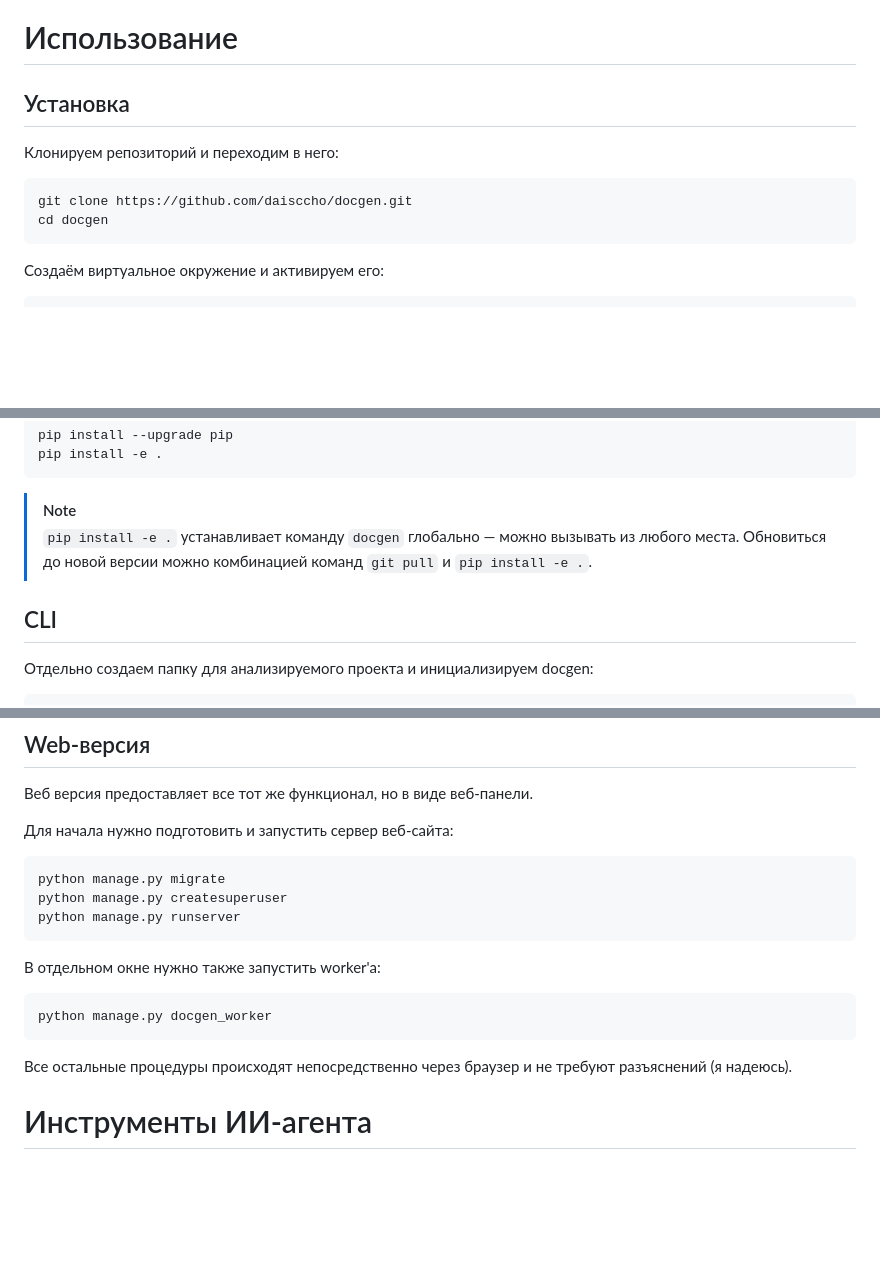
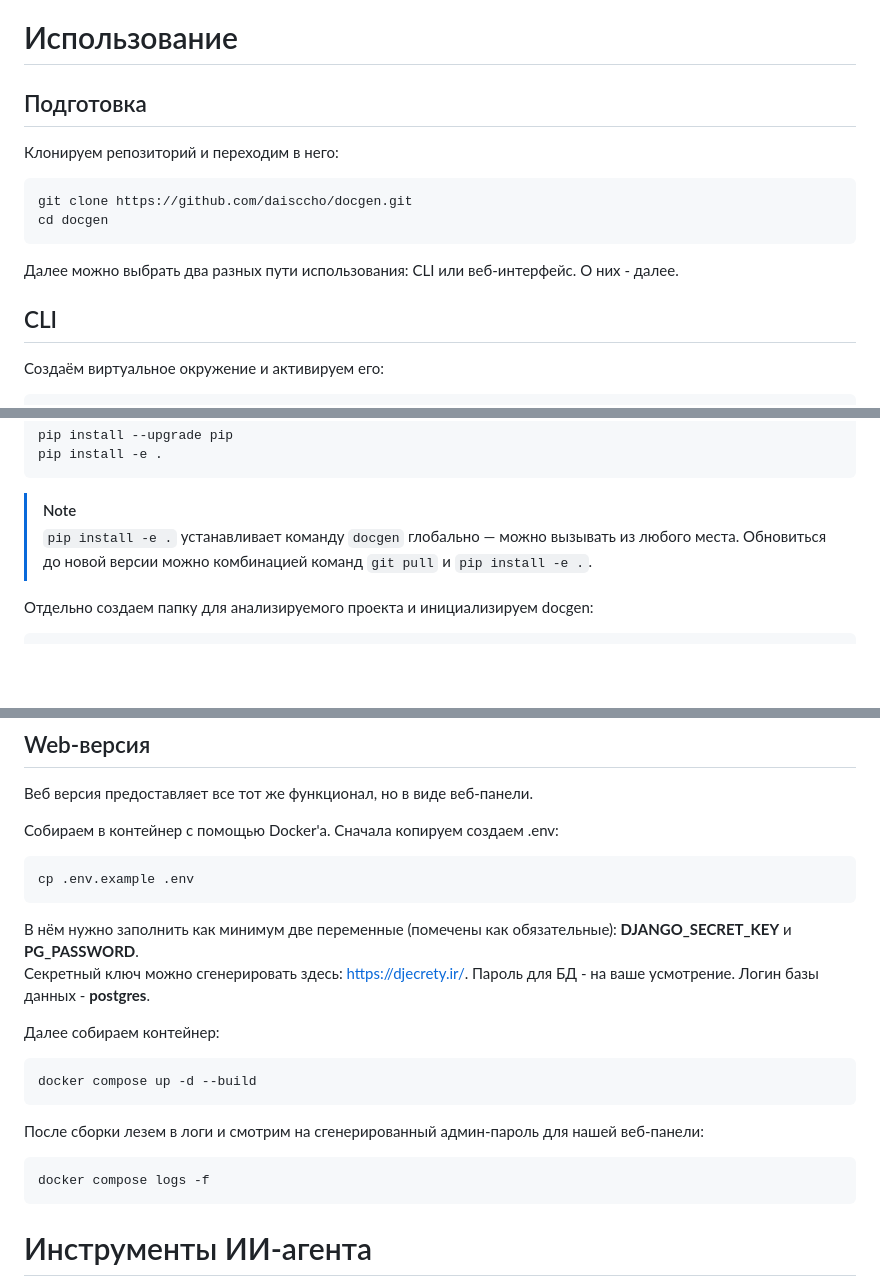
Before and after one commit to daisccho/docgen, a Markdown page: README.md, 3 parts joined by grey strips. Drawn GitHub-style; blank space fills up the shorter version.

````diff
--- a/README.md
+++ b/README.md
@@ -32,13 +32,16 @@
 Просмотр имеющихся версий документации проекта. Актуальная документация, прошедшая ревизию агента, отмечена звездочкой.
 
 # Использование
-## Установка
-
+## Подготовка
 Клонируем репозиторий и переходим в него:
 ```bash
 git clone https://github.com/daisccho/docgen.git
 cd docgen
 ```
+Далее можно выбрать два разных пути использования: CLI или веб-интерфейс. О них - далее.
+
+## CLI
+
 Создаём виртуальное окружение и активируем его:
 ```bash
 python3 -m venv .venv
@@ -53,7 +56,6 @@ pip install -e .
 > `pip install -e .` устанавливает команду `docgen` глобально — можно вызывать из любого места.
 > Обновиться до новой версии можно комбинацией команд `git pull` и `pip install -e .`.
 
-## CLI
 Отдельно создаем папку для анализируемого проекта и инициализируем docgen:
 ```bash
 mkdir project
@@ -81,17 +83,24 @@ docgen watch -t <time>
 
 Веб версия предоставляет все тот же функционал, но в виде веб-панели.
 
-Для начала нужно подготовить и запустить сервер веб-сайта:
+
+Собираем в контейнер с помощью Docker'а. Сначала копируем создаем .env:
 ```bash
-python manage.py migrate
-python manage.py createsuperuser
-python manage.py runserver
+cp .env.example .env
 ```
-В отдельном окне нужно также запустить worker'а:
+В нём нужно заполнить как минимум две переменные (помечены как обязательные): **DJANGO_SECRET_KEY** и **PG_PASSWORD**.
+Секретный ключ можно сгенерировать здесь: https://djecrety.ir/.
+Пароль для БД - на ваше усмотрение. Логин базы данных - **postgres**.
+
+Далее собираем контейнер:
 ```bash
-python manage.py docgen_worker
+docker compose up -d --build
 ```
-Все остальные процедуры происходят непосредственно через браузер и не требуют разъяснений (я надеюсь).
+
+После сборки лезем в логи и смотрим на сгенерированный админ-пароль для нашей веб-панели:
+```bash
+docker compose logs -f
+```
 
 # Инструменты ИИ-агента
 
````
